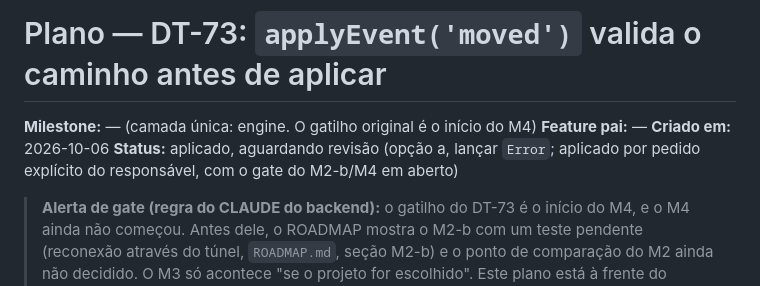
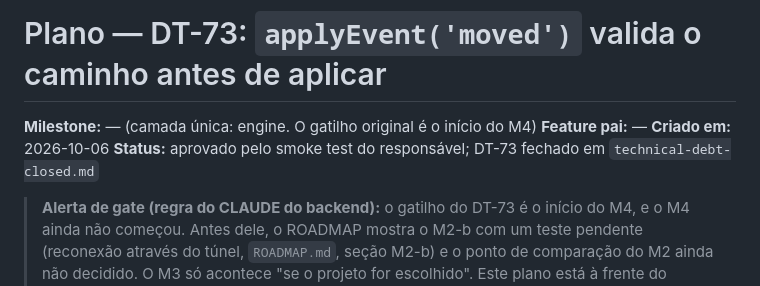
Before and after one commit to heronoa/eldritch-alley, a Markdown page: .ia_context/plans/debt-dt73-validate-moved-path.plan.md, the part around the change. GitHub-like rendering.

```diff
--- a/.ia_context/plans/debt-dt73-validate-moved-path.plan.md
+++ b/.ia_context/plans/debt-dt73-validate-moved-path.plan.md
@@ -3,7 +3,7 @@
 **Milestone:** — (camada única: engine. O gatilho original é o início do M4)
 **Feature pai:** —
 **Criado em:** 2026-10-06
-**Status:** aplicado, aguardando revisão (opção a, lançar `Error`; aplicado por pedido explícito do responsável, com o gate do M2-b/M4 em aberto)
+**Status:** aprovado pelo smoke test do responsável; DT-73 fechado em `technical-debt-closed.md`
 
 > **Alerta de gate (regra do CLAUDE do backend):** o gatilho do DT-73 é o início do M4, e o M4 ainda não começou. Antes dele, o ROADMAP mostra o M2-b com um teste pendente (reconexão através do túnel, `ROADMAP.md`, seção M2-b) e o ponto de comparação do M2 ainda não decidido. O M3 só acontece "se o projeto for escolhido". Este plano está à frente do gatilho. Ele não bloqueia nada e pode ser escrito agora, mas a **execução** precisa do aval explícito do responsável: "prosseguir mesmo assim". Sugestão para desbloquear: fechar o teste de reconexão do M2-b, ou aceitar o trabalho antecipado.
 
```
Also changed, not shown: .ia_context/inputs/technical-debt-closed.md (+1 -0 lines), .ia_context/inputs/technical-debt.md (+0 -8 lines).
